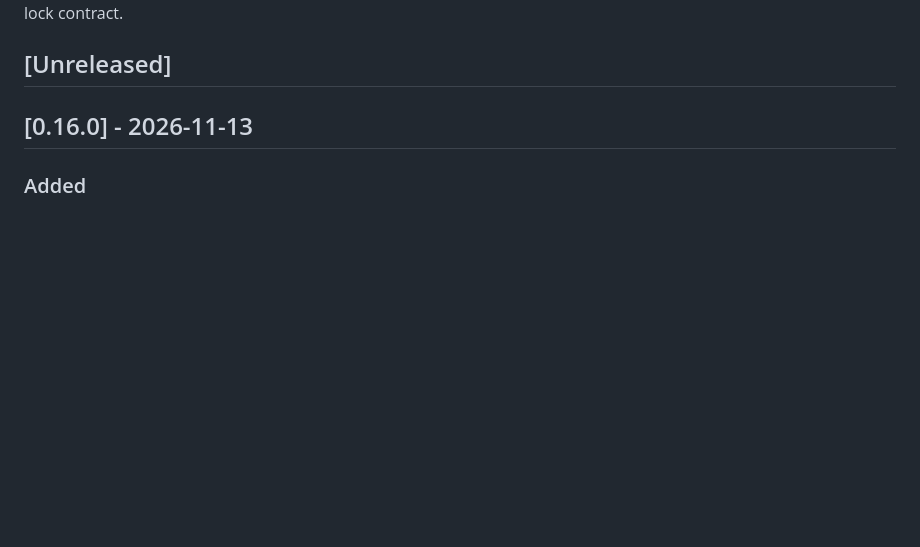
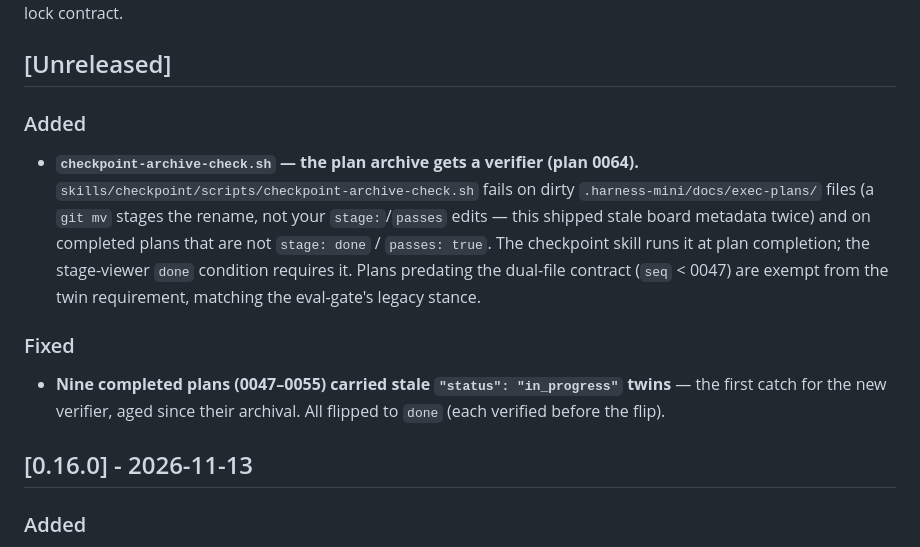
Before and after one commit to harness-mini/harness-mini, a Markdown page: CHANGELOG.md, the part around the change. GitHub-like rendering; blank space fills up the shorter version.

Commit message:
docs: changelog 0.17.0 — checkpoint-archive-check verifier (0064)

```diff
--- a/CHANGELOG.md
+++ b/CHANGELOG.md
@@ -6,6 +6,21 @@ All notable changes to harness-mini are recorded here. The format follows
 capabilities, PATCH fixes glue, MAJOR breaks the install layout or lock contract.
 
 ## [Unreleased]
+
+### Added
+- **`checkpoint-archive-check.sh` — the plan archive gets a verifier (plan 0064).**
+  `skills/checkpoint/scripts/checkpoint-archive-check.sh` fails on dirty
+  `.harness-mini/docs/exec-plans/` files (a `git mv` stages the rename, not
+  your `stage:`/`passes` edits — this shipped stale board metadata twice) and
+  on completed plans that are not `stage: done` / `passes: true`. The checkpoint
+  skill runs it at plan completion; the stage-viewer `done` condition requires
+  it. Plans predating the dual-file contract (`seq` < 0047) are exempt from
+  the twin requirement, matching the eval-gate's legacy stance.
+
+### Fixed
+- **Nine completed plans (0047–0055) carried stale `"status": "in_progress"`
+  twins** — the first catch for the new verifier, aged since their archival.
+  All flipped to `done` (each verified before the flip).
 
 ## [0.16.0] - 2026-11-13
 
```
